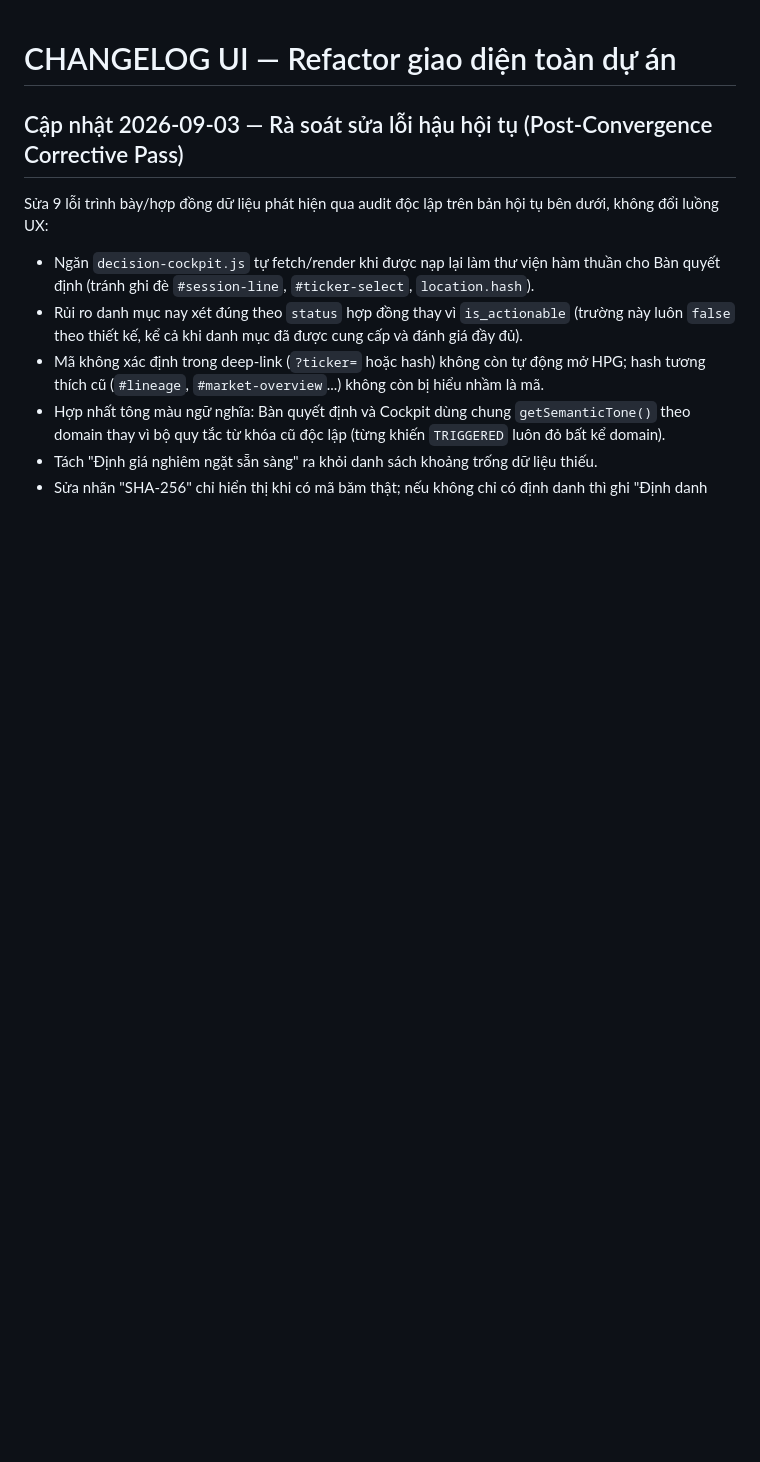
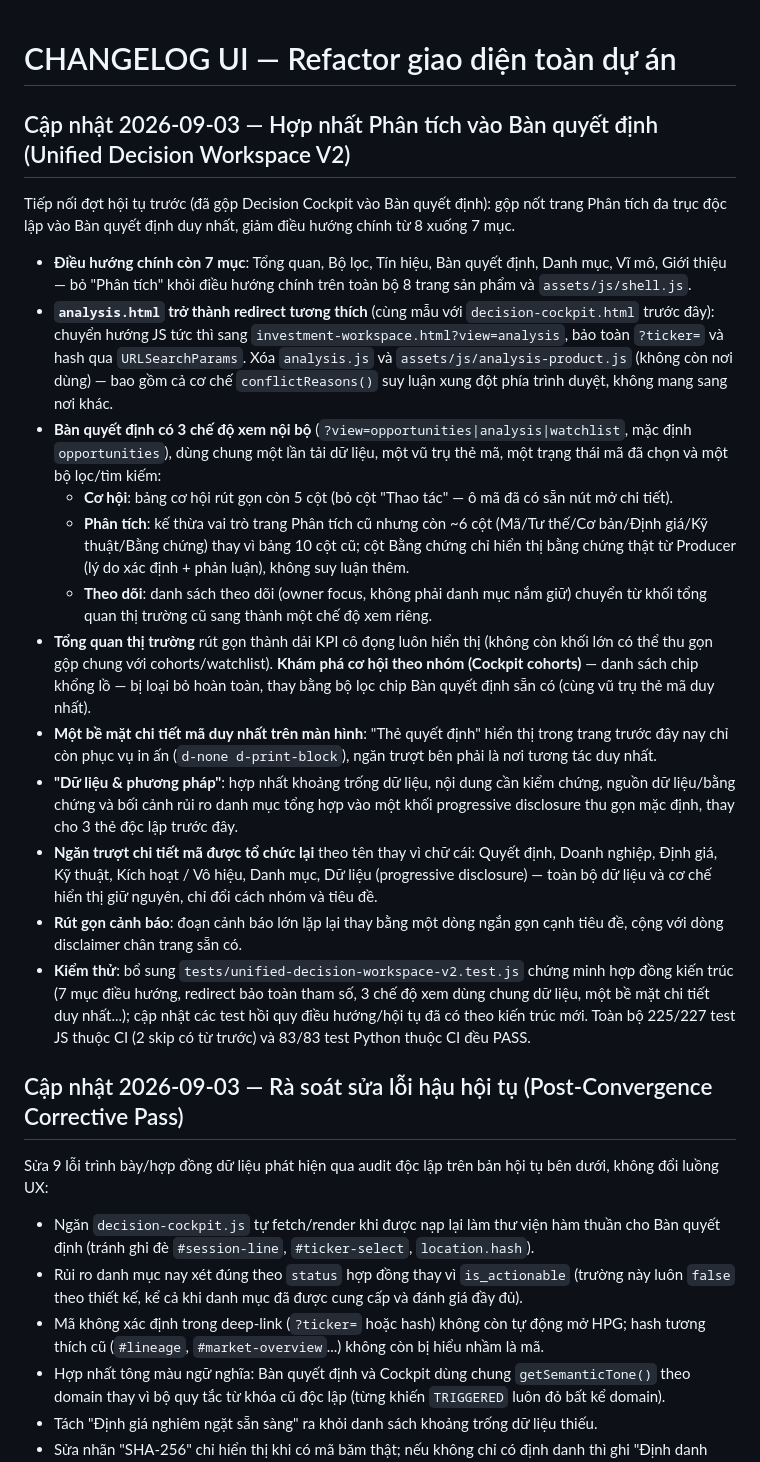
Before and after one commit to tungthanhnguyen2312-wq/market-dashboard, a Markdown page: CHANGELOG_UI.md, the part around the change. Drawn GitHub-style; blank space fills up the shorter version.

Commit message:
docs(ui): record unified workspace redesign
Co-Authored-By: Claude Sonnet 5 <noreply@anthropic.com>

```diff
--- a/CHANGELOG_UI.md
+++ b/CHANGELOG_UI.md
@@ -1,4 +1,42 @@
 # CHANGELOG UI — Refactor giao diện toàn dự án
+
+## Cập nhật 2026-09-03 — Hợp nhất Phân tích vào Bàn quyết định (Unified Decision Workspace V2)
+
+Tiếp nối đợt hội tụ trước (đã gộp Decision Cockpit vào Bàn quyết định): gộp nốt trang Phân tích đa trục
+độc lập vào Bàn quyết định duy nhất, giảm điều hướng chính từ 8 xuống 7 mục.
+
+- **Điều hướng chính còn 7 mục**: Tổng quan, Bộ lọc, Tín hiệu, Bàn quyết định, Danh mục, Vĩ mô, Giới thiệu
+  — bỏ "Phân tích" khỏi điều hướng chính trên toàn bộ 8 trang sản phẩm và `assets/js/shell.js`.
+- **`analysis.html` trở thành redirect tương thích** (cùng mẫu với `decision-cockpit.html` trước đây):
+  chuyển hướng JS tức thì sang `investment-workspace.html?view=analysis`, bảo toàn `?ticker=` và hash qua
+  `URLSearchParams`. Xóa `analysis.js` và `assets/js/analysis-product.js` (không còn nơi dùng) — bao gồm cả
+  cơ chế `conflictReasons()` suy luận xung đột phía trình duyệt, không mang sang nơi khác.
+- **Bàn quyết định có 3 chế độ xem nội bộ** (`?view=opportunities|analysis|watchlist`, mặc định
+  `opportunities`), dùng chung một lần tải dữ liệu, một vũ trụ thẻ mã, một trạng thái mã đã chọn và một bộ
+  lọc/tìm kiếm:
+  - **Cơ hội**: bảng cơ hội rút gọn còn 5 cột (bỏ cột "Thao tác" — ô mã đã có sẵn nút mở chi tiết).
+  - **Phân tích**: kế thừa vai trò trang Phân tích cũ nhưng còn ~6 cột (Mã/Tư thế/Cơ bản/Định giá/Kỹ
+    thuật/Bằng chứng) thay vì bảng 10 cột cũ; cột Bằng chứng chỉ hiển thị bằng chứng thật từ Producer
+    (lý do xác định + phản luận), không suy luận thêm.
+  - **Theo dõi**: danh sách theo dõi (owner focus, không phải danh mục nắm giữ) chuyển từ khối tổng quan thị
+    trường cũ sang thành một chế độ xem riêng.
+- **Tổng quan thị trường** rút gọn thành dải KPI cô đọng luôn hiển thị (không còn khối lớn có thể thu gọn
+  gộp chung với cohorts/watchlist). **Khám phá cơ hội theo nhóm (Cockpit cohorts)** — danh sách chip khổng lồ
+  — bị loại bỏ hoàn toàn, thay bằng bộ lọc chip Bàn quyết định sẵn có (cùng vũ trụ thẻ mã duy nhất).
+- **Một bề mặt chi tiết mã duy nhất trên màn hình**: "Thẻ quyết định" hiển thị trong trang trước đây nay chỉ
+  còn phục vụ in ấn (`d-none d-print-block`), ngăn trượt bên phải là nơi tương tác duy nhất.
+- **"Dữ liệu & phương pháp"**: hợp nhất khoảng trống dữ liệu, nội dung cần kiểm chứng, nguồn dữ liệu/bằng
+  chứng và bối cảnh rủi ro danh mục tổng hợp vào một khối progressive disclosure thu gọn mặc định, thay cho
+  3 thẻ độc lập trước đây.
+- **Ngăn trượt chi tiết mã được tổ chức lại** theo tên thay vì chữ cái: Quyết định, Doanh nghiệp, Định giá,
+  Kỹ thuật, Kích hoạt / Vô hiệu, Danh mục, Dữ liệu (progressive disclosure) — toàn bộ dữ liệu và cơ chế hiển
+  thị giữ nguyên, chỉ đổi cách nhóm và tiêu đề.
+- **Rút gọn cảnh báo**: đoạn cảnh báo lớn lặp lại thay bằng một dòng ngắn gọn cạnh tiêu đề, cộng với dòng
+  disclaimer chân trang sẵn có.
+- **Kiểm thử**: bổ sung `tests/unified-decision-workspace-v2.test.js` chứng minh hợp đồng kiến trúc (7 mục
+  điều hướng, redirect bảo toàn tham số, 3 chế độ xem dùng chung dữ liệu, một bề mặt chi tiết duy nhất...);
+  cập nhật các test hồi quy điều hướng/hội tụ đã có theo kiến trúc mới. Toàn bộ 225/227 test JS thuộc CI
+  (2 skip có từ trước) và 83/83 test Python thuộc CI đều PASS.
 
 ## Cập nhật 2026-09-03 — Rà soát sửa lỗi hậu hội tụ (Post-Convergence Corrective Pass)
 
```
